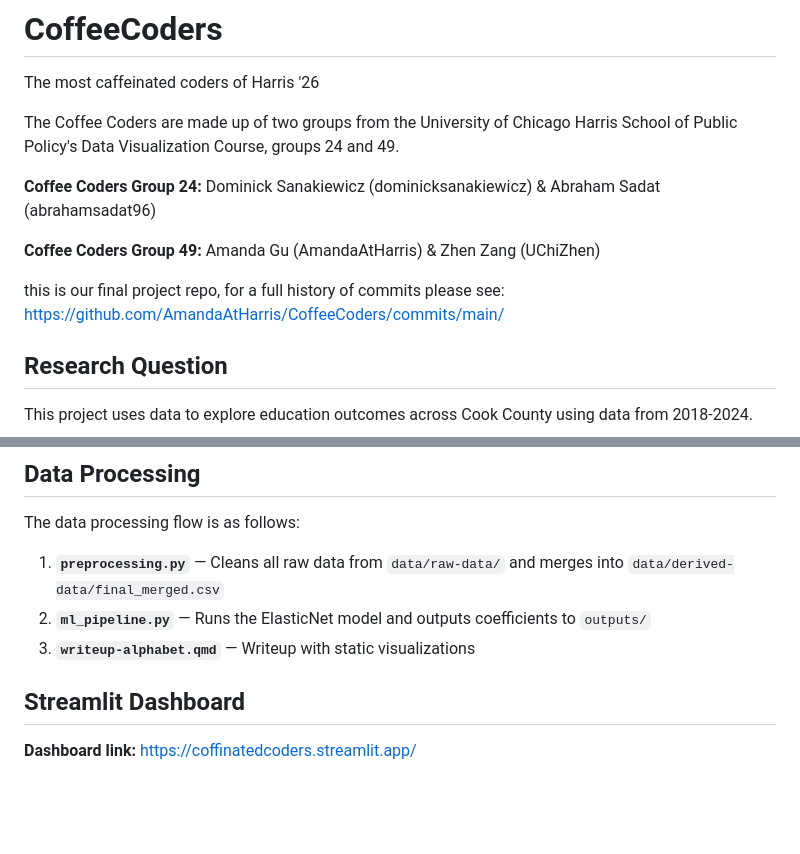
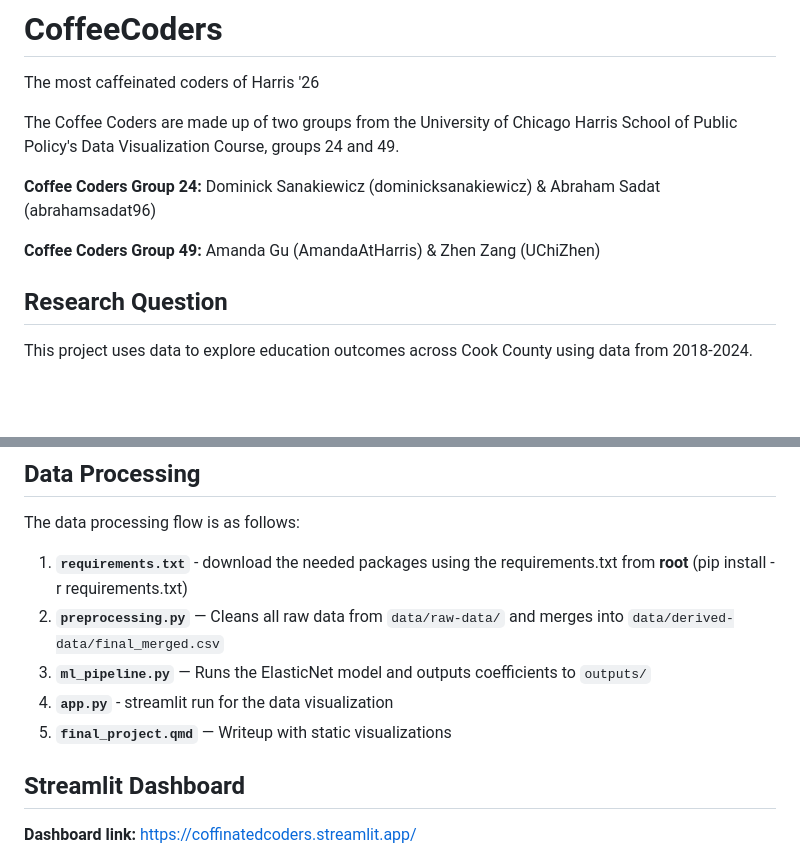
Before and after one commit to dominicksanakiewicz/domabs, a Markdown page: README.md, 2 parts joined by grey strips. Rendered like a GitHub page; blank space fills up the shorter version.

Commit message:
Revise README with project and data processing info
Updated project details, data processing steps, and repository structure in README.

```diff
--- a/README.md
+++ b/README.md
@@ -7,8 +7,6 @@ The Coffee Coders are made up of two groups from the University of Chicago Harri
 **Coffee Coders Group 24:** Dominick Sanakiewicz (dominicksanakiewicz) & Abraham Sadat (abrahamsadat96)
 
 **Coffee Coders Group 49:** Amanda Gu (AmandaAtHarris) & Zhen Zang (UChiZhen)
-
-this is our final project repo, for a full history of commits please see: https://github.com/AmandaAtHarris/CoffeeCoders/commits/main/
 
 ## Research Question
 
@@ -35,9 +33,11 @@ All of our data is publicly available.
 
 The data processing flow is as follows:
 
-1. **`preprocessing.py`** — Cleans all raw data from `data/raw-data/` and merges into `data/derived-data/final_merged.csv`
-2. **`ml_pipeline.py`** — Runs the ElasticNet model and outputs coefficients to `outputs/`
-3. **`writeup-alphabet.qmd`** — Writeup with static visualizations
+1. **`requirements.txt`** - download the needed packages using the requirements.txt from **root** (pip install -r requirements.txt)
+2. **`preprocessing.py`** — Cleans all raw data from `data/raw-data/` and merges into `data/derived-data/final_merged.csv`
+3. **`ml_pipeline.py`** — Runs the ElasticNet model and outputs coefficients to `outputs/`
+4. **`app.py`** - streamlit run for the data visualization
+5. **`final_project.qmd`** — Writeup with static visualizations
 
 ## Streamlit Dashboard
 
```
